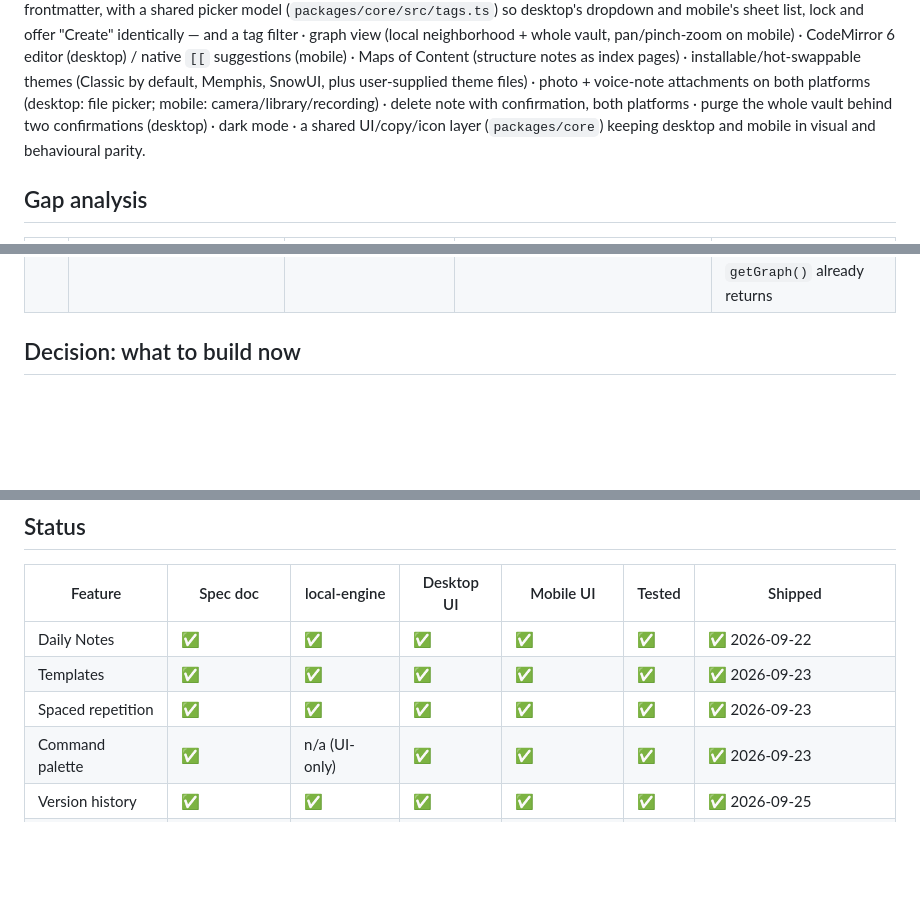
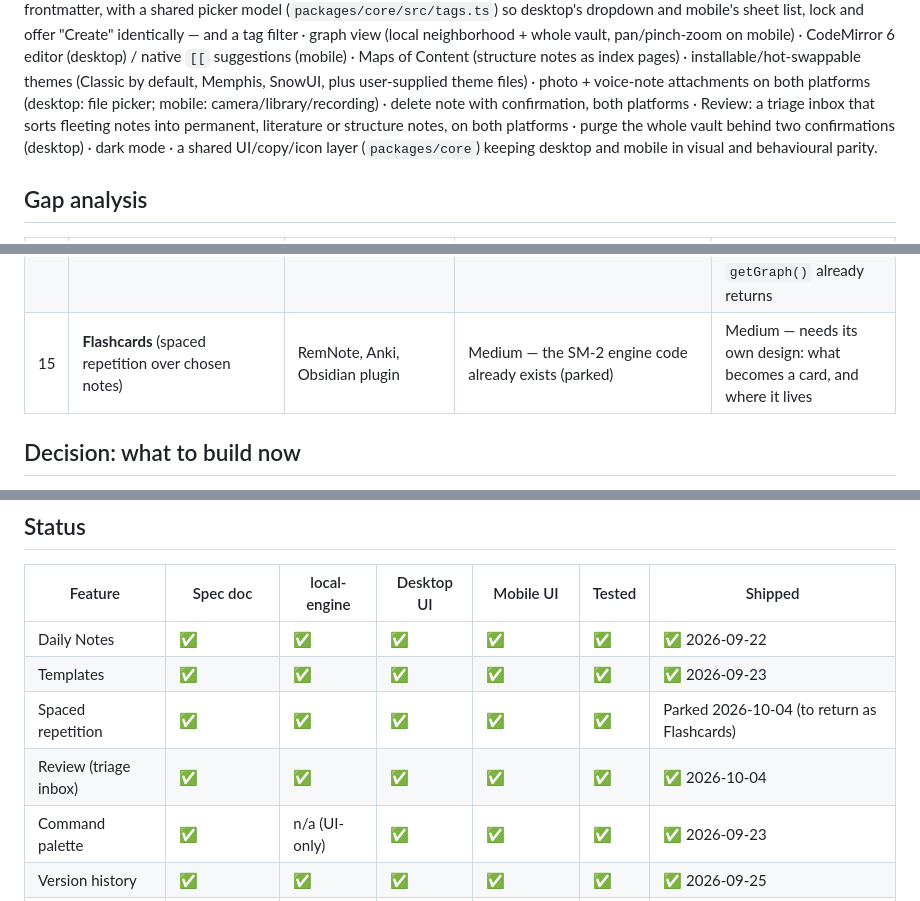
Before and after one commit to sunil3092/Simplekasten, a Markdown page: docs/ROADMAP.md, 3 parts joined by grey strips. GitHub-like rendering; blank space fills up the shorter version.

Commit message:
docs: Review is a triage inbox; spaced repetition parked for Flashcards
Co-Authored-By: Claude Opus 5.5 <noreply@anthropic.com>

```diff
--- a/docs/ROADMAP.md
+++ b/docs/ROADMAP.md
@@ -42,7 +42,8 @@ editor (desktop) / native `[[` suggestions (mobile) · Maps of Content
 (Classic by default, Memphis, SnowUI, plus user-supplied theme files) ·
 photo + voice-note attachments on both platforms (desktop: file picker;
 mobile: camera/library/recording) · delete note with confirmation, both
-platforms · purge the whole vault behind two confirmations (desktop) · dark
+platforms · Review: a triage inbox that sorts fleeting notes into permanent,
+literature or structure notes, on both platforms · purge the whole vault behind two confirmations (desktop) · dark
 mode · a shared UI/copy/icon layer (`packages/core`) keeping desktop and
 mobile in visual and behavioural parity.
 
@@ -64,6 +65,7 @@ mobile in visual and behavioural parity.
 | 12 | ~~Local-first / offline sync~~ | Obsidian, Logseq | **Done** — see architecture note above | — |
 | 13 | **Real-time collaboration** (multiple people, one vault) | Roam, Notion | Low priority for a personal Zettelkasten tool | Very large |
 | 14 | **Flow view** (notes as top-to-bottom function-block-diagram cards, directional arrows for related notes, branching like a flowchart) | Requested directly by the user 2026-10-03; closest prior art is Miro/Whimsical flowcharts and Obsidian's "Excalibrain" plugin | Medium — a genuinely different read on the same link graph Graph view already has (hierarchical/layered instead of force-directed), good for seeing cause→effect or prerequisite chains rather than overall note clustering | Medium — needs a layered-DAG layout algorithm (Sugiyama-style: break cycles, longest-path layer assignment, barycenter ordering within a layer) plus a new renderer; no new engine data since it's the same nodes/edges `getGraph()` already returns |
+| 15 | **Flashcards** (spaced repetition over chosen notes) | RemNote, Anki, Obsidian plugin | Medium — the SM-2 engine code already exists (parked) | Medium — needs its own design: what becomes a card, and where it lives |
 
 ## Decision: what to build now
 
@@ -117,7 +119,8 @@ dedicated e2e coverage; only the mobile UI is still missing.
 |---|---|---|---|---|---|---|
 | Daily Notes | ✅ | ✅ | ✅ | ✅ | ✅ | ✅ 2026-09-22 |
 | Templates | ✅ | ✅ | ✅ | ✅ | ✅ | ✅ 2026-09-23 |
-| Spaced repetition | ✅ | ✅ | ✅ | ✅ | ✅ | ✅ 2026-09-23 |
+| Spaced repetition | ✅ | ✅ | ✅ | ✅ | ✅ | Parked 2026-10-04 (to return as Flashcards) |
+| Review (triage inbox) | ✅ | ✅ | ✅ | ✅ | ✅ | ✅ 2026-10-04 |
 | Command palette | ✅ | n/a (UI-only) | ✅ | ✅ | ✅ | ✅ 2026-09-23 |
 | Version history | ✅ | ✅ | ✅ | ✅ | ✅ | ✅ 2026-09-25 |
 | Canvas | ✅ | ✅ | ✅ | ✅ (view-only) | ✅ | ✅ 2026-09-25 |
```
Also changed, not shown: docs/features/review.md (added, +43 -0 lines), docs/features/spaced-repetition.md (+5 -11 lines).
